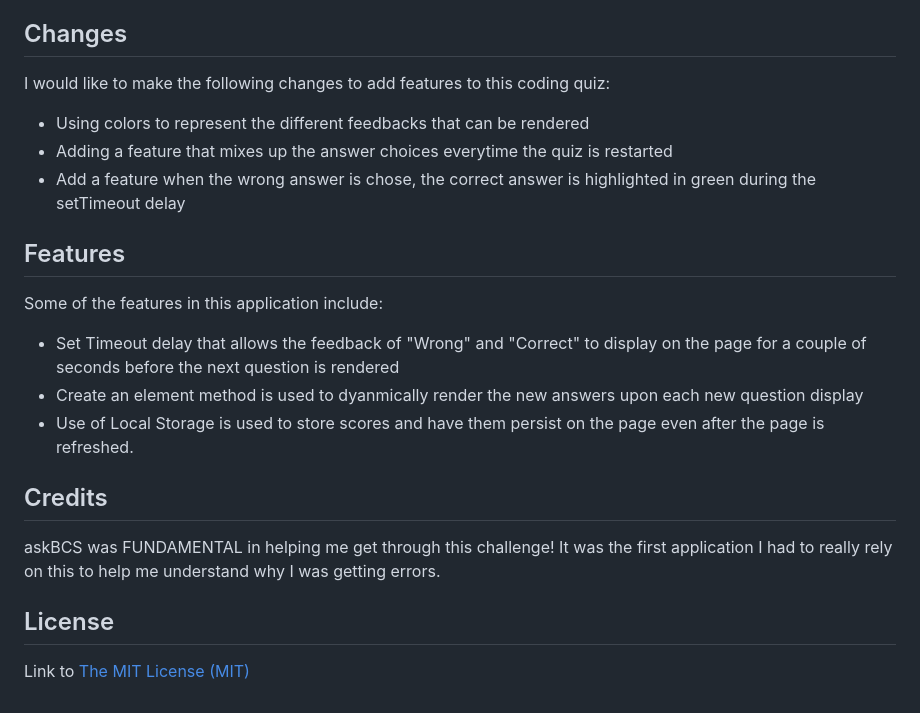
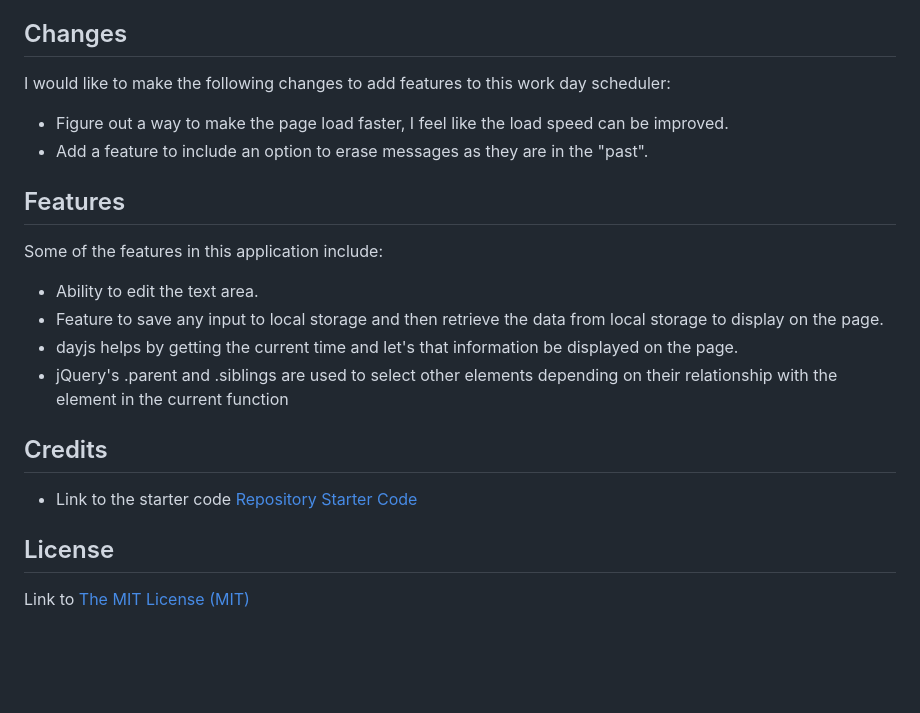
Before and after one commit to lmansilla92/schedule-the-day, a Markdown page: README.md, the part around the change printed below. Rendered like a GitHub page; blank space fills up the shorter version.

```diff
--- a/README.md
+++ b/README.md
@@ -49,24 +38,24 @@ To view the deployed webpage click the following link: [Deployed Webpage](https:
 
 ## Changes
 
-I would like to make the following changes to add features to this coding quiz:
+I would like to make the following changes to add features to this work day scheduler:
 
-- Using colors to represent the different feedbacks that can be rendered
-- Adding a feature that mixes up the answer choices everytime the quiz is restarted
-- Add a feature when the wrong answer is chose, the correct answer is highlighted in green during the setTimeout delay
+- Figure out a way to make the page load faster, I feel like the load speed can be improved.
+- Add a feature to include an option to erase messages as they are in the "past".
 
 
 ## Features
 
 Some of the features in this application include:
 
-- Set Timeout delay that allows the feedback of "Wrong" and "Correct" to display on the page for a couple of seconds before the next question is rendered
-- Create an element method is used to dyanmically render the new answers upon each new question display
-- Use of Local Storage is used to store scores and have them persist on the page even after the page is refreshed.
+- Ability to edit the text area.
+- Feature to save any input to local storage and then retrieve the data from local storage to display on the page.
+- dayjs helps by getting the current time and let's that information be displayed on the page.
+- jQuery's .parent and .siblings are used to select other elements depending on their relationship with the element in the current function
 
 ## Credits
 
-askBCS was FUNDAMENTAL in helping me get through this challenge! It was the first application I had to really rely on this to help me understand why I was getting errors.
+- Link to the starter code [Repository Starter Code](https://github.com/coding-boot-camp/crispy-octo-meme)
 
 ## License
 
```
Also changed, not shown: other parts of README.md (+14 -25 lines), assets/images/schedule-the-day-ss.png (added), 4 other files.
